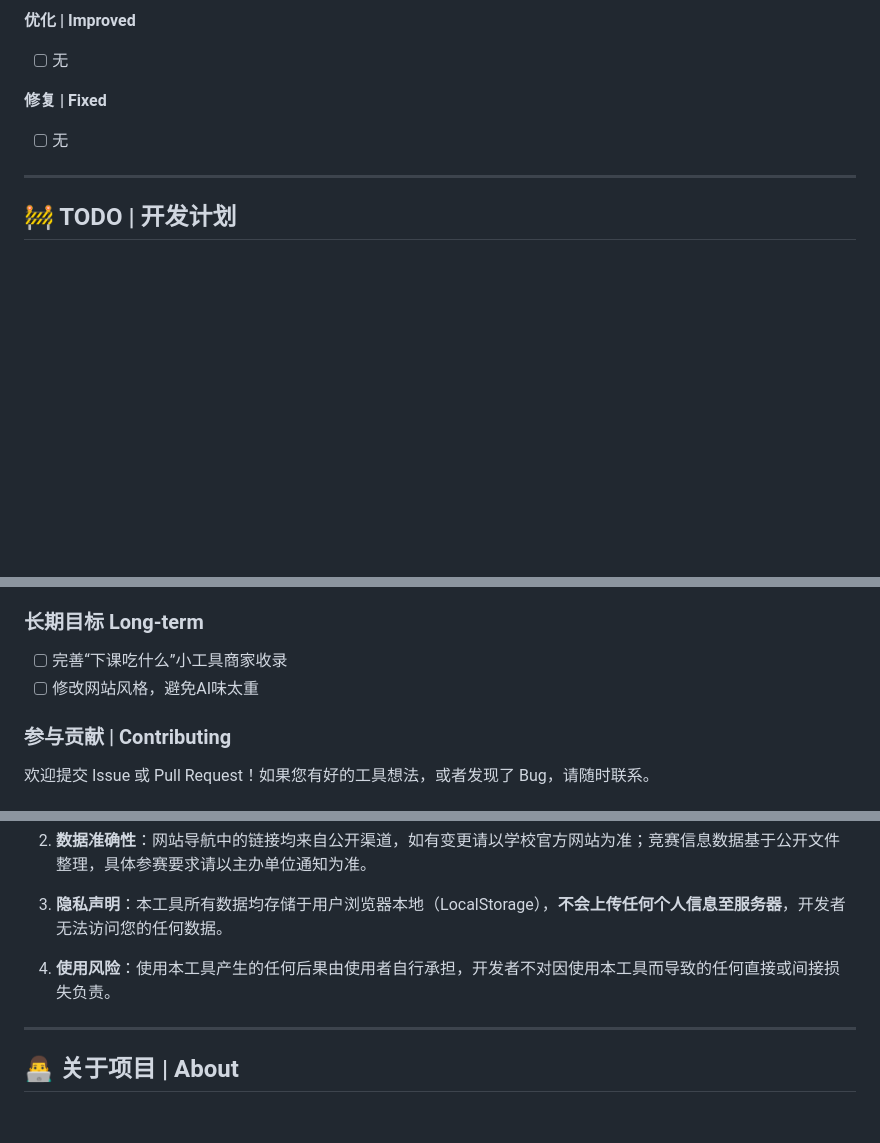
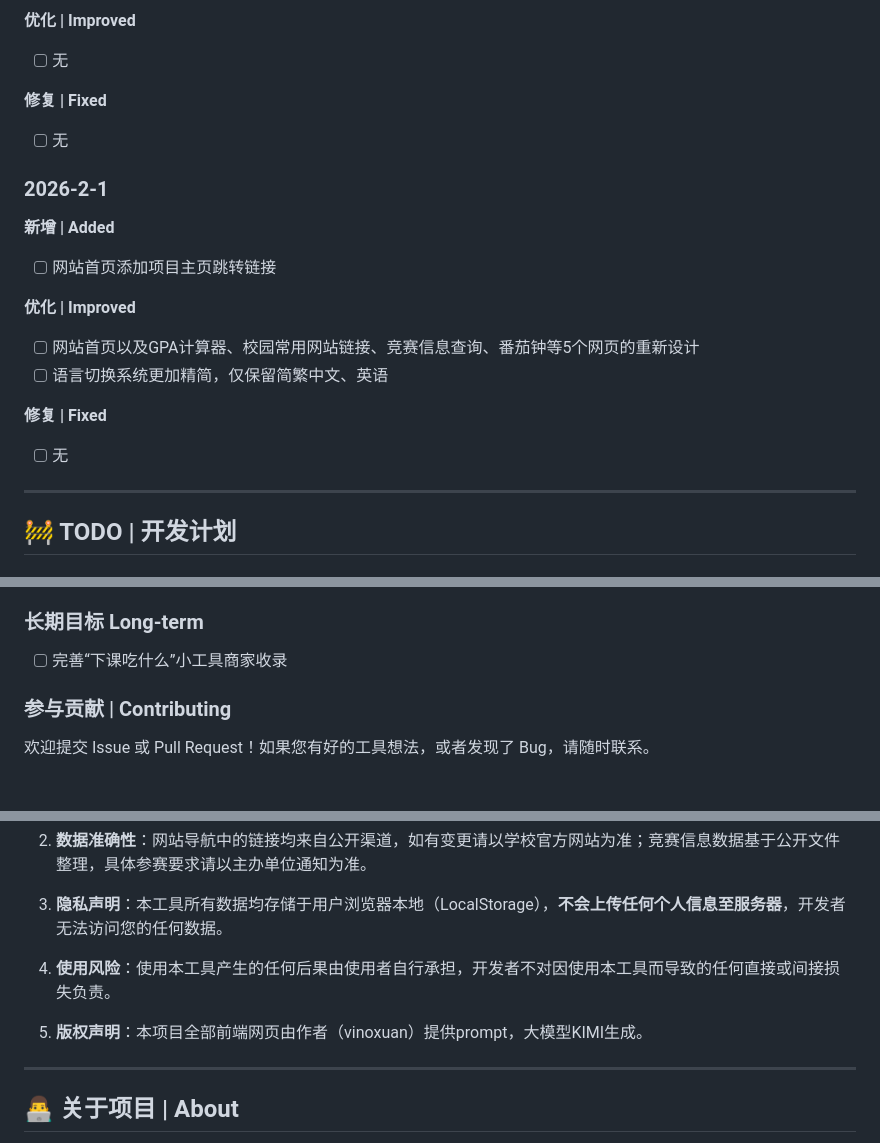
Before and after one commit to vinoxuan/JLU-Toolkit, a Markdown page: README.md, 3 parts joined by grey strips. Rendered like a GitHub page; blank space fills up the shorter version.

```diff
--- a/README.md
+++ b/README.md
@@ -87,6 +90,17 @@
 **修复 | Fixed**
 - [ ] 无
 
+### 2026-2-1
+**新增 | Added**
+- [ ] 网站首页添加项目主页跳转链接
+
+**优化 | Improved**
+- [ ] 网站首页以及GPA计算器、校园常用网站链接、竞赛信息查询、番茄钟等5个网页的重新设计
+- [ ] 语言切换系统更加精简，仅保留简繁中文、英语
+
+**修复 | Fixed**
+- [ ] 无
+
 ---
 
 ## 🚧 TODO | 开发计划
@@ -103,7 +117,6 @@
 
 ### 长期目标 Long-term
 - [ ] 完善“下课吃什么”小工具商家收录
-- [ ] 修改网站风格，避免AI味太重
 
 ### 参与贡献 | Contributing
 欢迎提交 Issue 或 Pull Request！如果您有好的工具想法，或者发现了 Bug，请随时联系。
@@ -120,6 +133,8 @@
 
 4. **使用风险**：使用本工具产生的任何后果由使用者自行承担，开发者不对因使用本工具而导致的任何直接或间接损失负责。
 
+5. **版权声明**：本项目全部前端网页由作者（vinoxuan）提供prompt，大模型KIMI生成。
+
 ---
 
 ## 👨‍💻 关于项目 | About
```
Also changed, not shown: other parts of README.md (+7 -4 lines).
